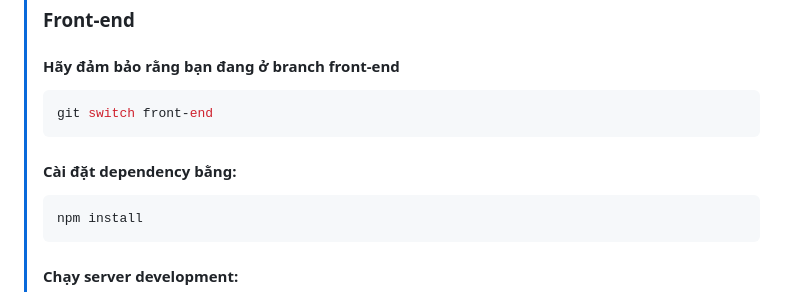
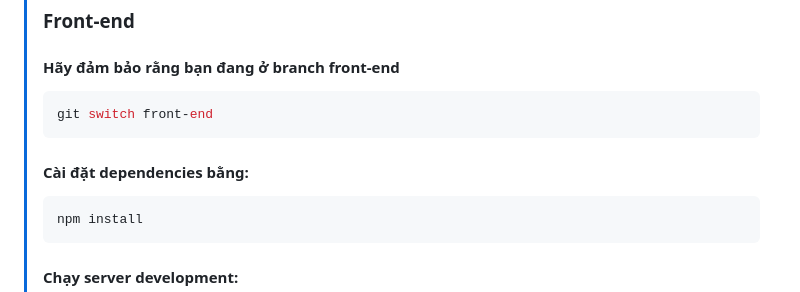
Before and after one commit to HiennNek/lms360hack, a Markdown page: README.md, the part around the change. Rendered like a GitHub page.

Commit message:
Fix typo in README for installing dependencies

````diff
--- a/README.md
+++ b/README.md
@@ -25,7 +25,7 @@
 > ```bash
 > git switch front-end
 > ```
-> #### Cài đặt dependency bằng:
+> #### Cài đặt dependencies bằng:
 > ```bash
 > npm install
 > ```
````
